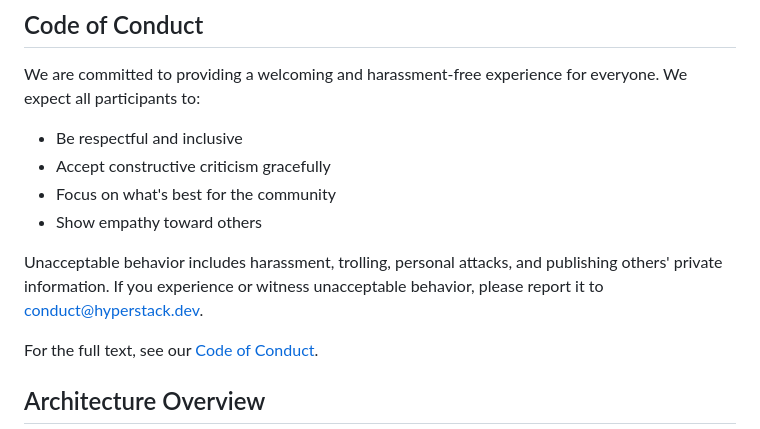
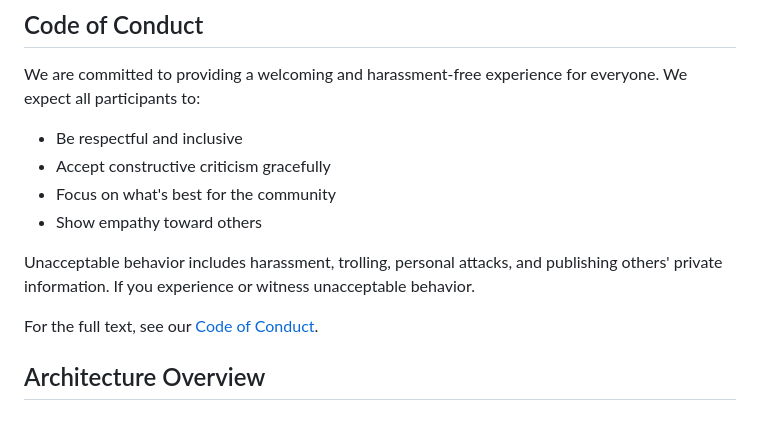
Before and after one commit to HyperTekOrg/hyperstack, a Markdown page: CONTRIBUTING.md, the part around the change. Drawn GitHub-style.

Commit message:
docs: remove contact email reference from code of conduct section

```diff
--- a/CONTRIBUTING.md
+++ b/CONTRIBUTING.md
@@ -60,7 +60,7 @@ We are committed to providing a welcoming and harassment-free experience for eve
 - Focus on what's best for the community
 - Show empathy toward others
 
-Unacceptable behavior includes harassment, trolling, personal attacks, and publishing others' private information. If you experience or witness unacceptable behavior, please report it to [conduct@hyperstack.dev](mailto:conduct@hyperstack.dev).
+Unacceptable behavior includes harassment, trolling, personal attacks, and publishing others' private information. If you experience or witness unacceptable behavior.
 
 For the full text, see our [Code of Conduct](CODE_OF_CONDUCT.md).
 
```
